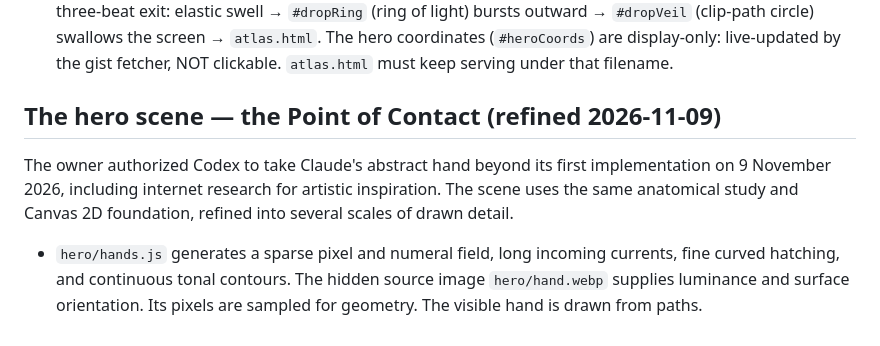
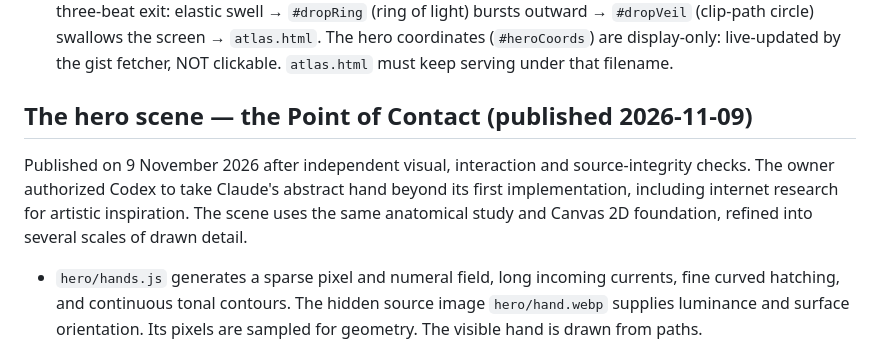
Before and after one commit to Su7sH/su7sh.com, a Markdown page: CLAUDE.md, the part around the change. Drawn GitHub-style.

Commit message:
Record the verified hero publication

```diff
--- a/CLAUDE.md
+++ b/CLAUDE.md
@@ -39,9 +39,9 @@ The owner then approved only a shorter opening and sharper accounts of existing
 - `atlas.html` is now a threshold page where the visitor chooses **Brain** (→ `brain.html`) or **Body** (→ `body/index.html`, frontier robotics curriculum). These two pages are exempt from the site's restraint rules — the mandate is maximal visual/technical ambition, self-contained files, no build step, working links, good laptop performance, graceful mobile degradation.
 - The atlas entrance on `index.html` is the **hero drop** (2026-07-12): a raymarched liquid-metal *creature* (`#heroDrop`, WebGL2, `position: fixed`, z-index 30) — mercury with a breathing vein of gold (the Two Forms not yet separated), iridescent rim. It is a VIEWPORT being: materializes on load, wanders to fully random points across the whole screen (slow, spring-damped, never darts, NEVER flees), accompanies the reader through every scroll section, swims briefly against scroll, always leans toward the cursor, and comes to rest beside a nearby or resting cursor. Within ~300px it glows (uNear) and the page cursor becomes a four-pointed spark (`html.drop-near` rule) to signal clickability. It sheds beads that drift off, dissolve, and hand over to DOM sparks (`#dropMotes`, fixed) that fly away and fade. Click/Enter/Space fires a three-beat exit: elastic swell → `#dropRing` (ring of light) bursts outward → `#dropVeil` (clip-path circle) swallows the screen → `atlas.html`. The hero coordinates (`#heroCoords`) are display-only: live-updated by the gist fetcher, NOT clickable. `atlas.html` must keep serving under that filename.
 
-## The hero scene — the Point of Contact (refined 2026-11-09)
+## The hero scene — the Point of Contact (published 2026-11-09)
 
-The owner authorized Codex to take Claude's abstract hand beyond its first implementation on 9 November 2026, including internet research for artistic inspiration. The scene uses the same anatomical study and Canvas 2D foundation, refined into several scales of drawn detail.
+Published on 9 November 2026 after independent visual, interaction and source-integrity checks. The owner authorized Codex to take Claude's abstract hand beyond its first implementation, including internet research for artistic inspiration. The scene uses the same anatomical study and Canvas 2D foundation, refined into several scales of drawn detail.
 
 - `hero/hands.js` generates a sparse pixel and numeral field, long incoming currents, fine curved hatching, and continuous tonal contours. The hidden source image `hero/hand.webp` supplies luminance and surface orientation. Its pixels are sampled for geometry. The visible hand is drawn from paths.
 - The twelve-second choreography assembles the fingertip, brings seven signals to it, passes warmth through the hand, and briefly leaves a warm trace in the surrounding current. The surface holds a fading afterimage of the pulse. Ambient motion is periodic across the loop boundary.
```
